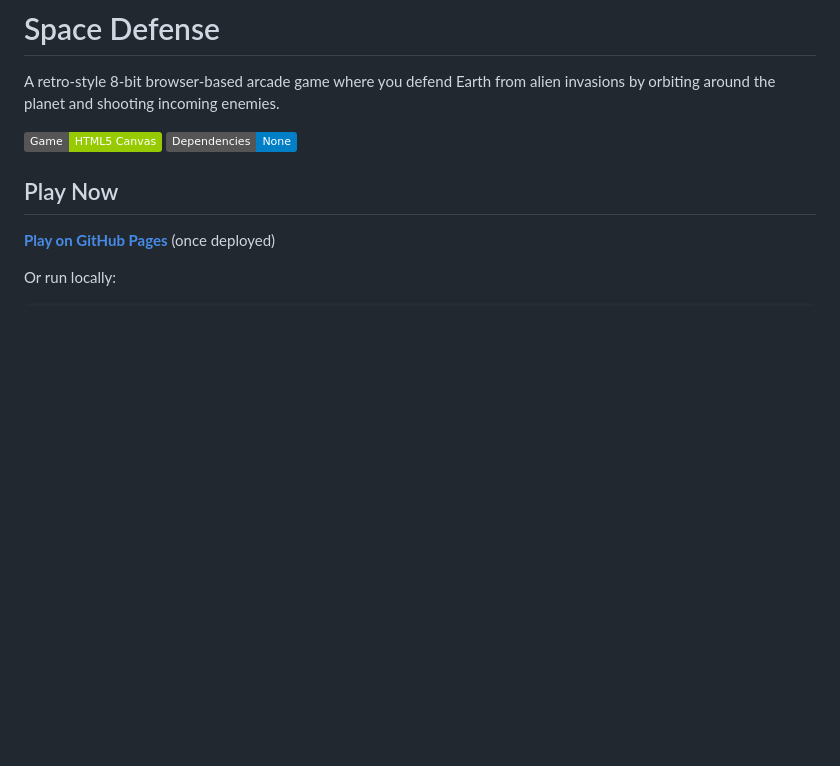
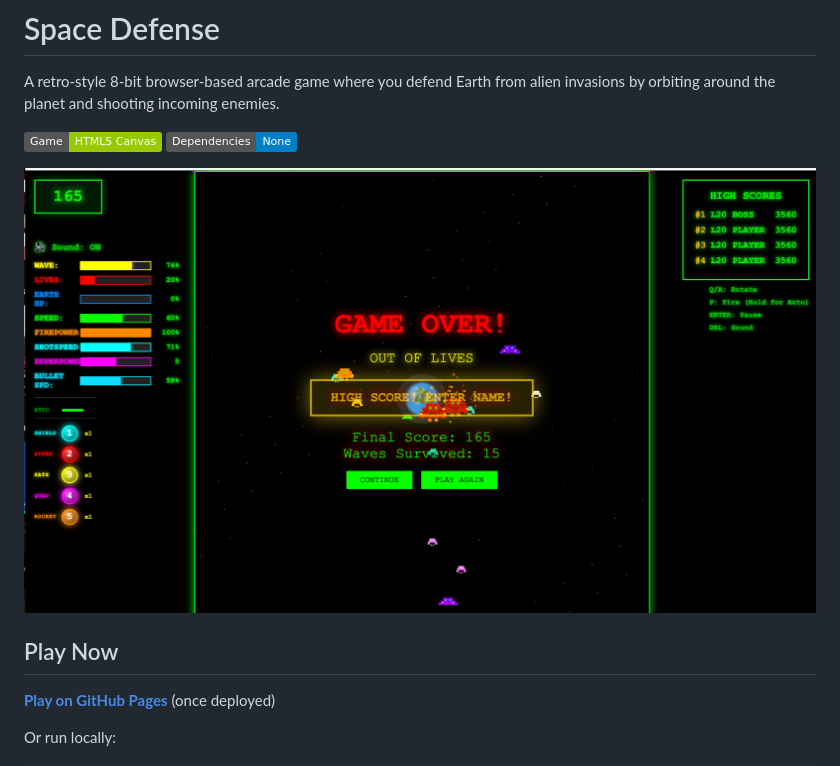
Before and after one commit to mat-e-exp/space-web, a Markdown page: README.md, the part around the change. Drawn GitHub-style; pictures changed too: screenshot.png (added); badges without logos; blank space fills up the shorter version.

Commit message:
Add screenshot to README
🤖 Generated with [Claude Code](https://claude.com/claude-code)

Co-Authored-By: Claude Opus 4.5 <noreply@anthropic.com>

```diff
--- a/README.md
+++ b/README.md
@@ -3,6 +3,8 @@
 A retro-style 8-bit browser-based arcade game where you defend Earth from alien invasions by orbiting around the planet and shooting incoming enemies.
 
 ![Space Defense](https://img.shields.io/badge/Game-HTML5%20Canvas-green) ![No Dependencies](https://img.shields.io/badge/Dependencies-None-blue)
+
+![Space Defense Screenshot](screenshot.png)
 
 ## Play Now
 
```
